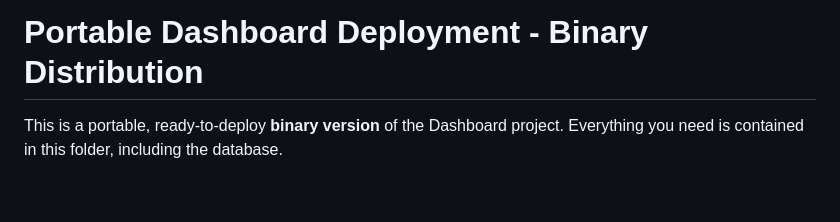
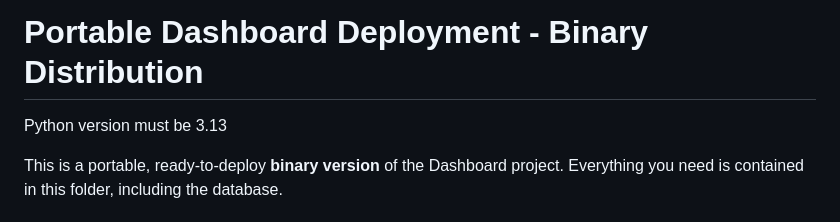
Before and after one commit to kamranghafar/Track-360, a Markdown page: README.md, the part around the change. Rendered like a GitHub page; blank space fills up the shorter version.

```diff
--- a/README.md
+++ b/README.md
@@ -1,4 +1,6 @@
 # Portable Dashboard Deployment - Binary Distribution
+
+Python version must be 3.13
 
 This is a portable, ready-to-deploy **binary version** of the Dashboard project. Everything you need is contained in this folder, including the database.
 
```
